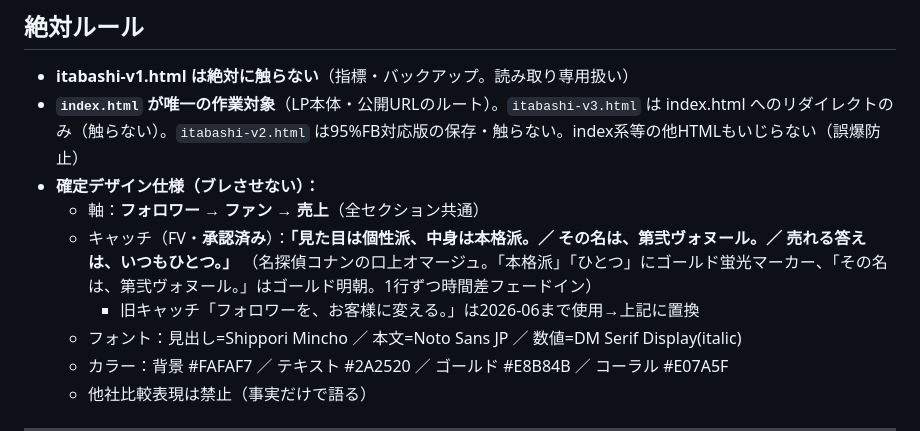
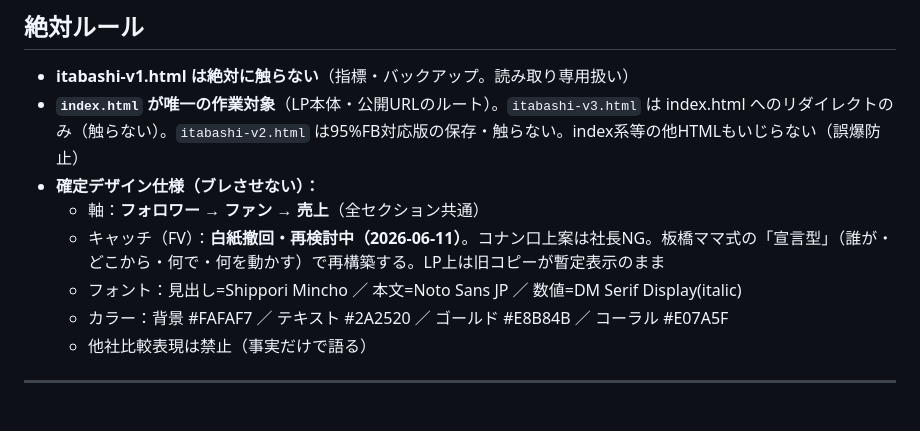
Before and after one commit to YamaBookHub/daini-vonheur-lp, a Markdown page: CLAUDE.md, the part around the change. Rendered like a GitHub page; blank space fills up the shorter version.

Commit message:
キャッチ白紙撤回を記録（宣言型で再構築へ）

```diff
--- a/CLAUDE.md
+++ b/CLAUDE.md
@@ -61,9 +61,7 @@
 - **`index.html` が唯一の作業対象**（LP本体・公開URLのルート）。`itabashi-v3.html` は index.html へのリダイレクトのみ（触らない）。`itabashi-v2.html` は95%FB対応版の保存・触らない。index系等の他HTMLもいじらない（誤爆防止）
 - **確定デザイン仕様（ブレさせない）：**
   - 軸：**フォロワー → ファン → 売上**（全セクション共通）
-  - キャッチ（FV・**承認済み**）：**「見た目は個性派、中身は本格派。／ その名は、第弐ヴォヌール。／ 売れる答えは、いつもひとつ。」**
-    （名探偵コナンの口上オマージュ。「本格派」「ひとつ」にゴールド蛍光マーカー、「その名は、第弐ヴォヌール。」はゴールド明朝。1行ずつ時間差フェードイン）
-    - 旧キャッチ「フォロワーを、お客様に変える。」は2026-06まで使用→上記に置換
+  - キャッチ（FV）：**白紙撤回・再検討中（2026-06-11）**。コナン口上案は社長NG。板橋ママ式の「宣言型」（誰が・どこから・何で・何を動かす）で再構築する。LP上は旧コピーが暫定表示のまま
   - フォント：見出し=Shippori Mincho ／ 本文=Noto Sans JP ／ 数値=DM Serif Display(italic)
   - カラー：背景 #FAFAF7 ／ テキスト #2A2520 ／ ゴールド #E8B84B ／ コーラル #E07A5F
   - 他社比較表現は禁止（事実だけで語る）
```
